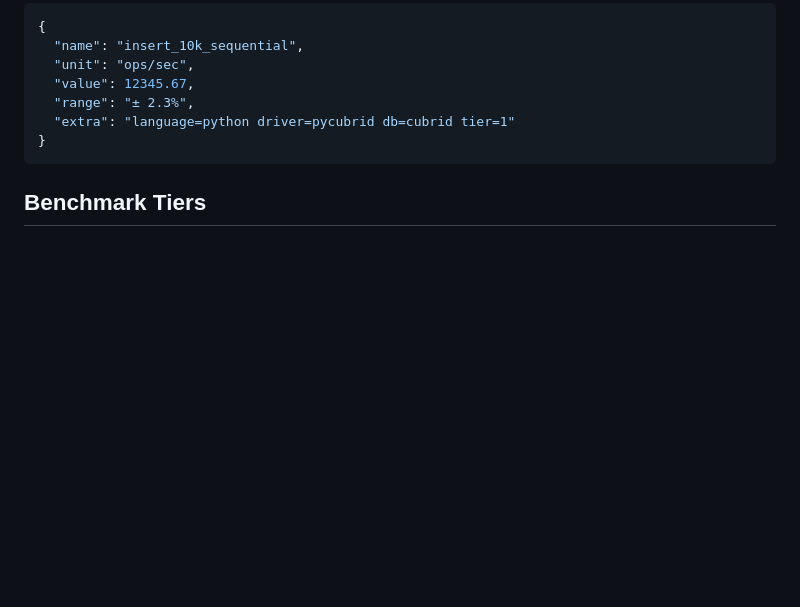
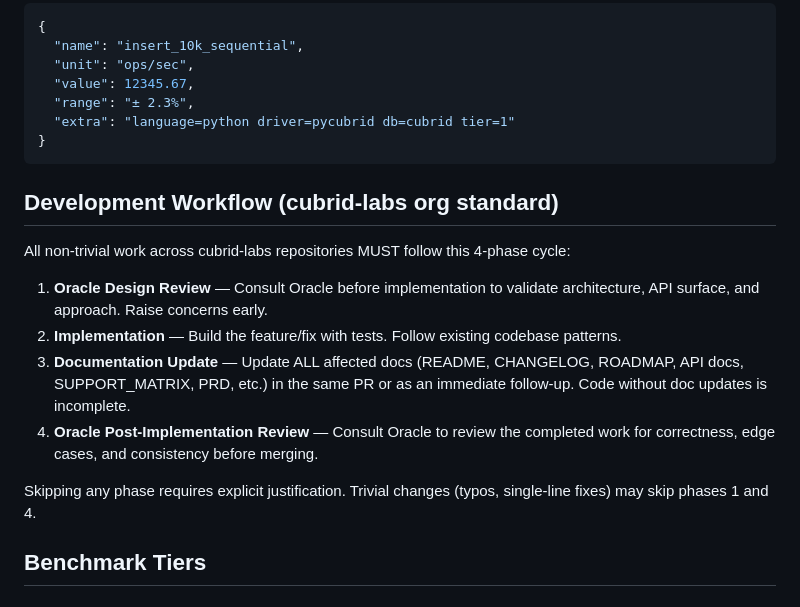
Before and after one commit to cubrid-labs/cubrid-benchmark, a Markdown page: AGENTS.md, the part around the change. Rendered like a GitHub page; blank space fills up the shorter version.

Commit message:
docs: add 4-phase development workflow rule (cubrid-labs org standard)
Ultraworked with [Sisyphus](https://github.com/code-yeongyu/oh-my-openagent)

Co-authored-by: Sisyphus <clio-agent@sisyphuslabs.ai>

````diff
--- a/AGENTS.md
+++ b/AGENTS.md
@@ -266,6 +266,17 @@ Examples:
 }
 ```
 
+## Development Workflow (cubrid-labs org standard)
+
+All non-trivial work across cubrid-labs repositories MUST follow this 4-phase cycle:
+
+1. **Oracle Design Review** — Consult Oracle before implementation to validate architecture, API surface, and approach. Raise concerns early.
+2. **Implementation** — Build the feature/fix with tests. Follow existing codebase patterns.
+3. **Documentation Update** — Update ALL affected docs (README, CHANGELOG, ROADMAP, API docs, SUPPORT_MATRIX, PRD, etc.) in the same PR or as an immediate follow-up. Code without doc updates is incomplete.
+4. **Oracle Post-Implementation Review** — Consult Oracle to review the completed work for correctness, edge cases, and consistency before merging.
+
+Skipping any phase requires explicit justification. Trivial changes (typos, single-line fixes) may skip phases 1 and 4.
+
 ## Benchmark Tiers
 
 ### Tier 0 — Functional (PR gate)
````
